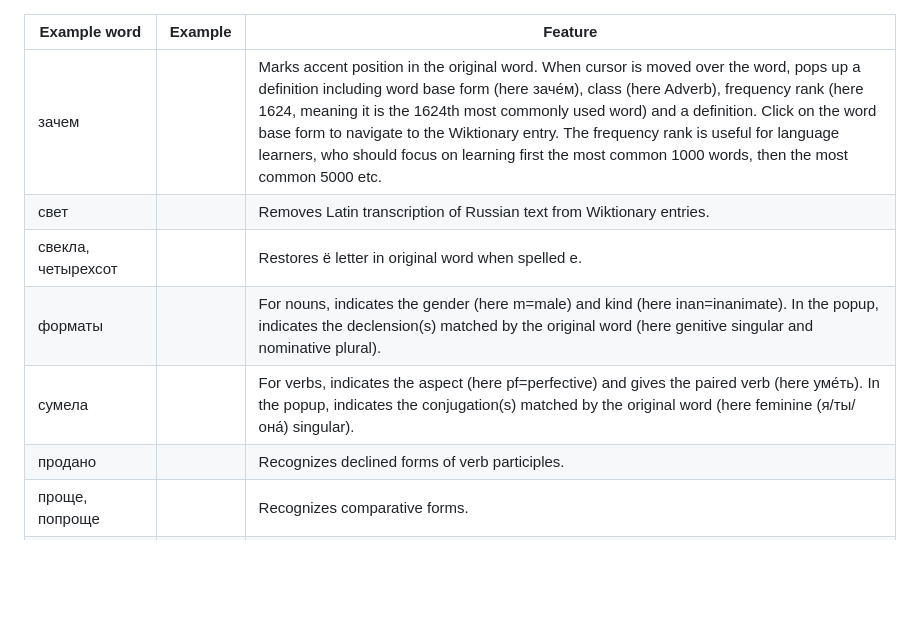
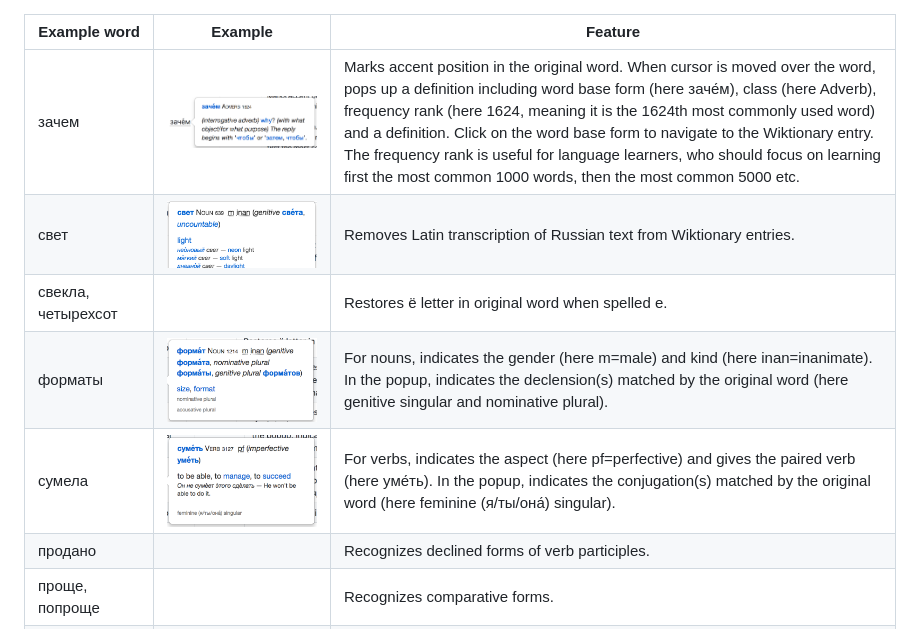
Before and after one commit to algattik/SlavaTranslator, a Markdown page: doc/examples.md, the part around the change. Rendered like a GitHub page; pictures changed too: doc/зачем.png (added), doc/свет.png (added), doc/сумела.png (added); blank space fills up the shorter version.

Commit message:
Added examples

```diff
--- a/doc/examples.md
+++ b/doc/examples.md
@@ -1,10 +1,10 @@
 | Example word | Example | Feature |
 | ---         |     ---      |          --- |
-| зачем | | Marks accent position in the original word. When cursor is moved over the word, pops up a definition including word base form (here заче́м), class (here Adverb), frequency rank (here 1624, meaning it is the 1624th most commonly used word) and a definition. Click on the word base form to navigate to the Wiktionary entry. The frequency rank is useful for language learners, who should focus on learning first the most common 1000 words, then the most common 5000 etc. |
-| свет | | Removes Latin transcription of Russian text from Wiktionary entries. |
+| зачем | ![зачем](зачем.png) | Marks accent position in the original word. When cursor is moved over the word, pops up a definition including word base form (here заче́м), class (here Adverb), frequency rank (here 1624, meaning it is the 1624th most commonly used word) and a definition. Click on the word base form to navigate to the Wiktionary entry. The frequency rank is useful for language learners, who should focus on learning first the most common 1000 words, then the most common 5000 etc. |
+| свет | ![свет](свет.png) | Removes Latin transcription of Russian text from Wiktionary entries. |
 | свекла, четырехсот | | Restores ё letter in original word when spelled е. |
-| форматы | | For nouns, indicates the gender (here m=male) and kind (here inan=inanimate). In the popup, indicates the declension(s) matched by the original word (here genitive singular and nominative plural). |
-| сумела | | For verbs, indicates the aspect (here pf=perfective) and gives the paired verb (here уме́ть). In the popup, indicates the conjugation(s) matched by the original word (here feminine (я/ты/она́) singular). |
+| форматы | ![форматы](форматы.png) | For nouns, indicates the gender (here m=male) and kind (here inan=inanimate). In the popup, indicates the declension(s) matched by the original word (here genitive singular and nominative plural). |
+| сумела | ![сумела](сумела.png) | For verbs, indicates the aspect (here pf=perfective) and gives the paired verb (here уме́ть). In the popup, indicates the conjugation(s) matched by the original word (here feminine (я/ты/она́) singular). |
 | продано | | Recognizes declined forms of verb participles. |
 | проще, попроще | | Recognizes comparative forms. |
 | крупнейший, крупнейшего | | Recognizes superlative forms. |
```
